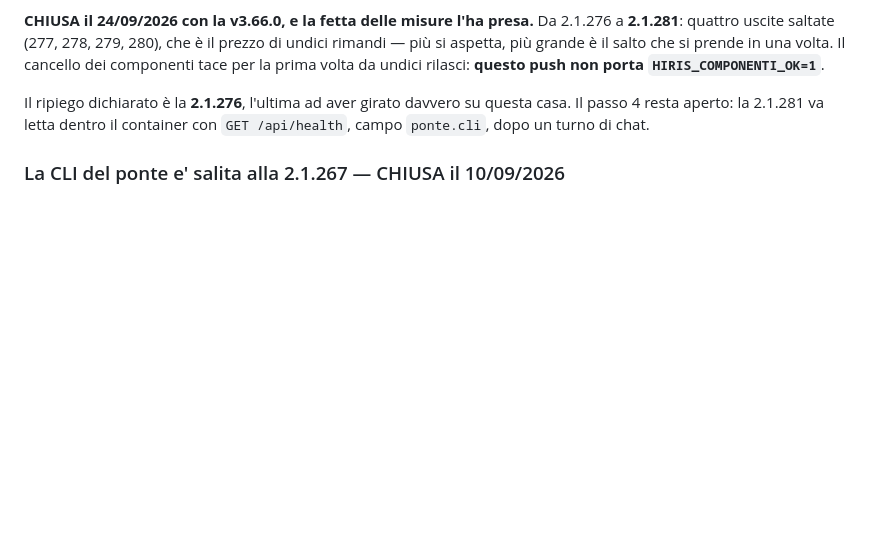
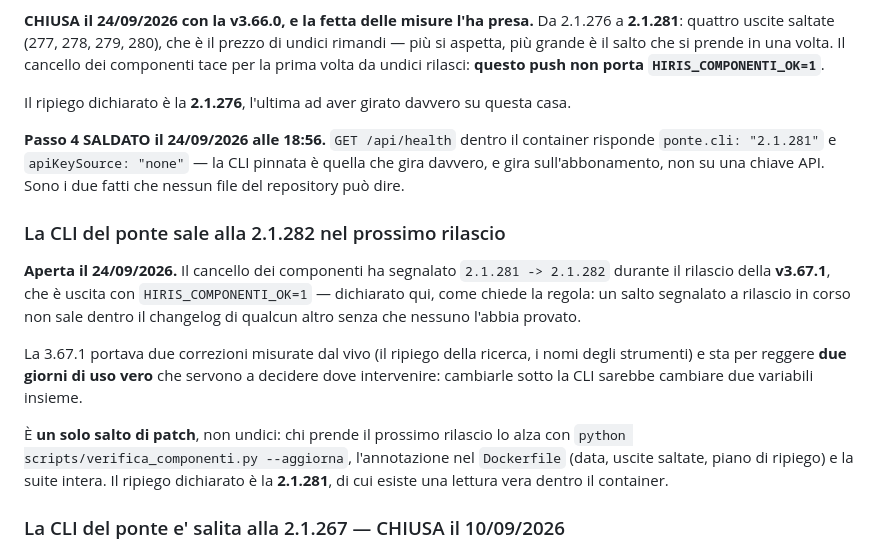
Before and after one commit to paolobets/hiris, a Markdown page: docs/BACKLOG.md, the part around the change. Rendered like a GitHub page; blank space fills up the shorter version.

Commit message:
La CLI del ponte: passo 4 saldato, 2.1.282 rimandata
Il passo 4 della v3.66.0 era aperto da allora: la 2.1.281 andava LETTA
dentro il container, non dedotta dal Dockerfile. `GET /api/health` alle
18:56 del 24/09 risponde `ponte.cli: "2.1.281"` e `apiKeySource: "none"`.

E il cancello dei componenti ha segnalato `2.1.281 -> 2.1.282` durante il
rilascio della v3.67.1, uscita con `HIRIS_COMPONENTI_OK=1`. La regola del
proprietario dice che un salto segnalato a rilascio in corso entra nel
SUCCESSIVO: qui c'e' anche una ragione di misura, perche' la 3.67.1 deve
reggere due giorni di uso vero e cambiare la CLI sotto vorrebbe dire
muovere due variabili insieme.

Co-Authored-By: Claude Opus 5 (1M context) <noreply@anthropic.com>
Claude-Session: https://claude.ai/code/session_0147nGDktNRHJRix6piCBJCK

```diff
--- a/docs/BACKLOG.md
+++ b/docs/BACKLOG.md
@@ -269,9 +269,28 @@ chiude dichiarando la 2.1.276 come pin scelto, e il cancello si riancora lì.**
 si aspetta, più grande è il salto che si prende in una volta. Il cancello dei componenti tace per
 la prima volta da undici rilasci: **questo push non porta `HIRIS_COMPONENTI_OK=1`**.
 
-Il ripiego dichiarato è la **2.1.276**, l'ultima ad aver girato davvero su questa casa. Il passo 4
-resta aperto: la 2.1.281 va letta dentro il container con `GET /api/health`, campo `ponte.cli`,
-dopo un turno di chat.
+Il ripiego dichiarato è la **2.1.276**, l'ultima ad aver girato davvero su questa casa.
+
+**Passo 4 SALDATO il 24/09/2026 alle 18:56.** `GET /api/health` dentro il container risponde
+`ponte.cli: "2.1.281"` e `apiKeySource: "none"` — la CLI pinnata è quella che gira davvero, e
+gira sull'abbonamento, non su una chiave API. Sono i due fatti che nessun file del repository
+può dire.
+
+### La CLI del ponte sale alla 2.1.282 nel prossimo rilascio
+
+**Aperta il 24/09/2026.** Il cancello dei componenti ha segnalato `2.1.281 -> 2.1.282` durante il
+rilascio della **v3.67.1**, che è uscita con `HIRIS_COMPONENTI_OK=1` — dichiarato qui, come
+chiede la regola: un salto segnalato a rilascio in corso non sale dentro il changelog di
+qualcun altro senza che nessuno l'abbia provato.
+
+La 3.67.1 portava due correzioni misurate dal vivo (il ripiego della ricerca, i nomi degli
+strumenti) e sta per reggere **due giorni di uso vero** che servono a decidere dove
+intervenire: cambiarle sotto la CLI sarebbe cambiare due variabili insieme.
+
+È **un solo salto di patch**, non undici: chi prende il prossimo rilascio lo alza con
+`python scripts/verifica_componenti.py --aggiorna`, l'annotazione nel `Dockerfile` (data,
+uscite saltate, piano di ripiego) e la suite intera. Il ripiego dichiarato è la **2.1.281**,
+di cui esiste una lettura vera dentro il container.
 
 ### La CLI del ponte e' salita alla 2.1.267 — CHIUSA il 10/09/2026
 
```
